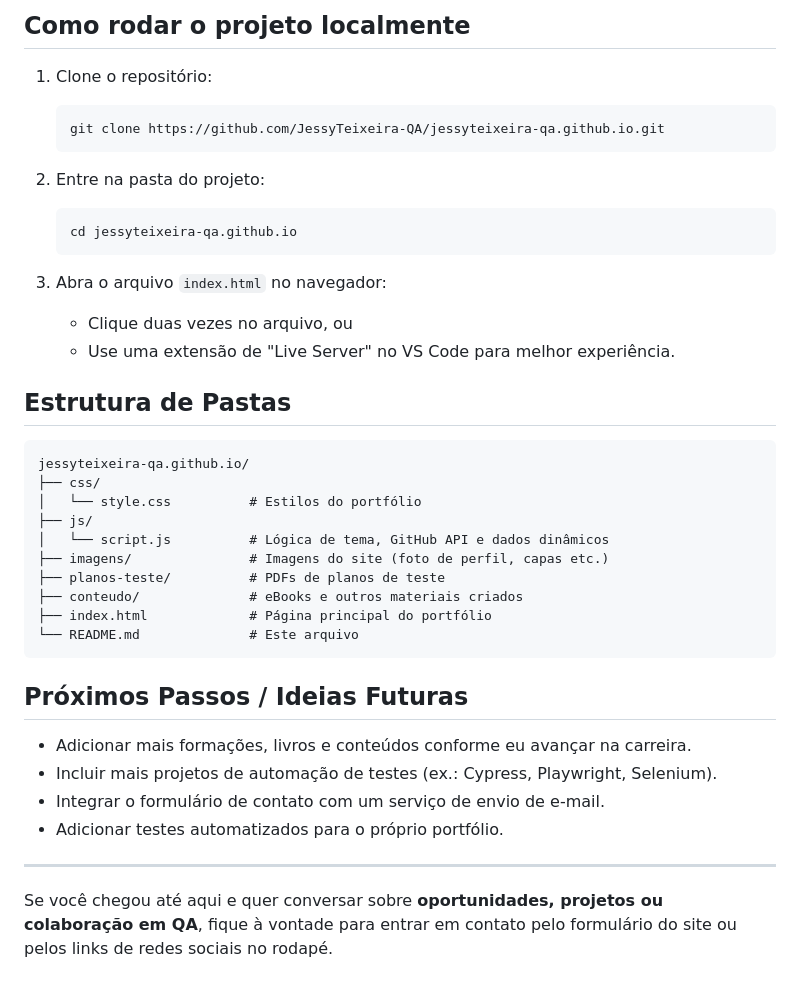
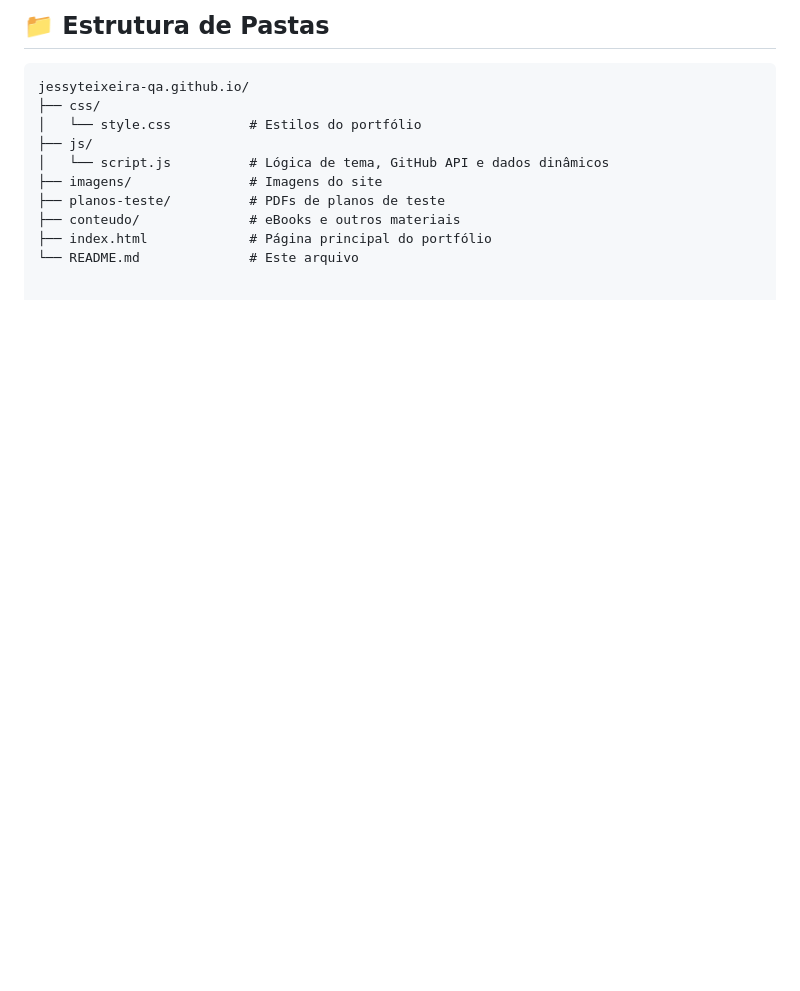
Before and after one commit to JessyTeixeira-QA/jessyteixeira-qa.github.io, a Markdown page: README.md, the part around one of its changes. Drawn GitHub-style; blank space fills up the shorter version.

````diff
--- a/README.md
+++ b/README.md
@@ -131,44 +73,13 @@ No rodapé, estão os links para minhas redes:
-## Como rodar o projeto localmente
-
-1. Clone o repositório:
-
-   ```bash
-   git clone https://github.com/JessyTeixeira-QA/jessyteixeira-qa.github.io.git
-   ```
-
-2. Entre na pasta do projeto:
-
-   ```bash
-   cd jessyteixeira-qa.github.io
-   ```
-
-3. Abra o arquivo `index.html` no navegador:
-
-   - Clique duas vezes no arquivo, ou
-   - Use uma extensão de "Live Server" no VS Code para melhor experiência.
-
-## Estrutura de Pastas
+## 📁 Estrutura de Pastas
 
 ```text
 jessyteixeira-qa.github.io/
 ├── css/
-│   └── style.css          # Estilos do portfólio
+│   └── style.css          # Estilos do portfólio
 ├── js/
-│   └── script.js          # Lógica de tema, GitHub API e dados dinâmicos
-├── imagens/               # Imagens do site (foto de perfil, capas etc.)
-├── planos-teste/          # PDFs de planos de teste
-├── conteudo/              # eBooks e outros materiais criados
-├── index.html             # Página principal do portfólio
-└── README.md              # Este arquivo
-```
-
-## Próximos Passos / Ideias Futuras
-
-- Adicionar mais formações, livros e conteúdos conforme eu avançar na carreira.
-- Incluir mais projetos de automação de testes (ex.: Cypress, Playwright, Selenium).
-- Integrar o formulário de contato com um serviço de envio de e-mail.
-- Adicionar testes automatizados para o próprio portfólio.
-
----
-
-Se você chegou até aqui e quer conversar sobre **oportunidades, projetos ou colaboração em QA**, fique à vontade para entrar em contato pelo formulário do site ou pelos links de redes sociais no rodapé.
+│   └── script.js          # Lógica de tema, GitHub API e dados dinâmicos
+├── imagens/               # Imagens do site
+├── planos-teste/          # PDFs de planos de teste
+├── conteudo/              # eBooks e outros materiais
+├── index.html             # Página principal do portfólio
+└── README.md              # Este arquivo
````
Also changed, not shown: other parts of README.md (+40 -98 lines).
